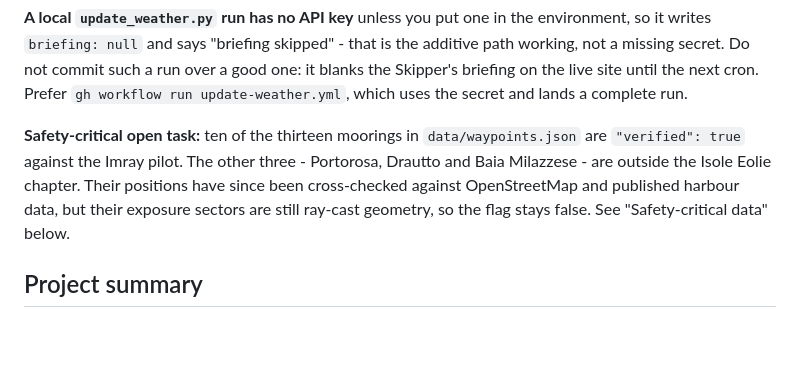
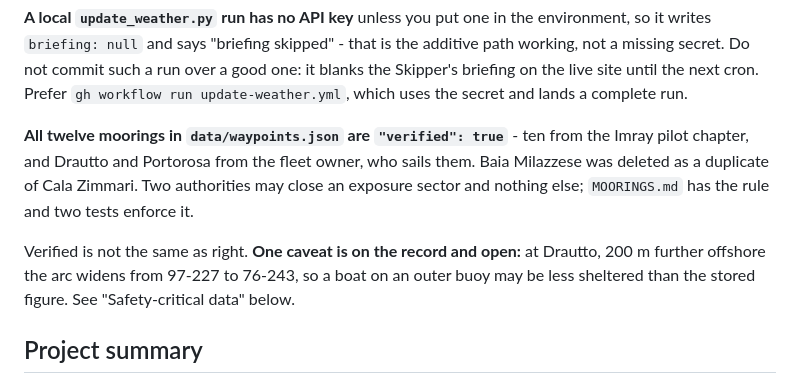
Before and after one commit to GormleyLab/ORYC-Sicily, a Markdown page: CLAUDE.md, the part around the change. Rendered like a GitHub page; blank space fills up the shorter version.

```diff
--- a/CLAUDE.md
+++ b/CLAUDE.md
@@ -25,12 +25,16 @@ over a good one: it blanks the Skipper's briefing on the live site until the
 next cron. Prefer `gh workflow run update-weather.yml`, which uses the secret
 and lands a complete run.
 
-**Safety-critical open task:** ten of the thirteen moorings in
-`data/waypoints.json` are `"verified": true` against the Imray pilot. The other
-three - Portorosa, Drautto and Baia Milazzese - are outside the Isole Eolie
-chapter. Their positions have since been cross-checked against OpenStreetMap
-and published harbour data, but their exposure sectors are still ray-cast
-geometry, so the flag stays false. See "Safety-critical data" below.
+**All twelve moorings in `data/waypoints.json` are `"verified": true`** - ten
+from the Imray pilot chapter, and Drautto and Portorosa from the fleet owner,
+who sails them. Baia Milazzese was deleted as a duplicate of Cala Zimmari.
+Two authorities may close an exposure sector and nothing else; `MOORINGS.md`
+has the rule and two tests enforce it.
+
+Verified is not the same as right. **One caveat is on the record and open:** at
+Drautto, 200 m further offshore the arc widens from 97-227 to 76-243, so a boat
+on an outer buoy may be less sheltered than the stored figure. See
+"Safety-critical data" below.
 
 ## Project summary
 
```
Also changed, not shown: MOORINGS.md (+5 -5 lines), README.md (+5 -3 lines).
